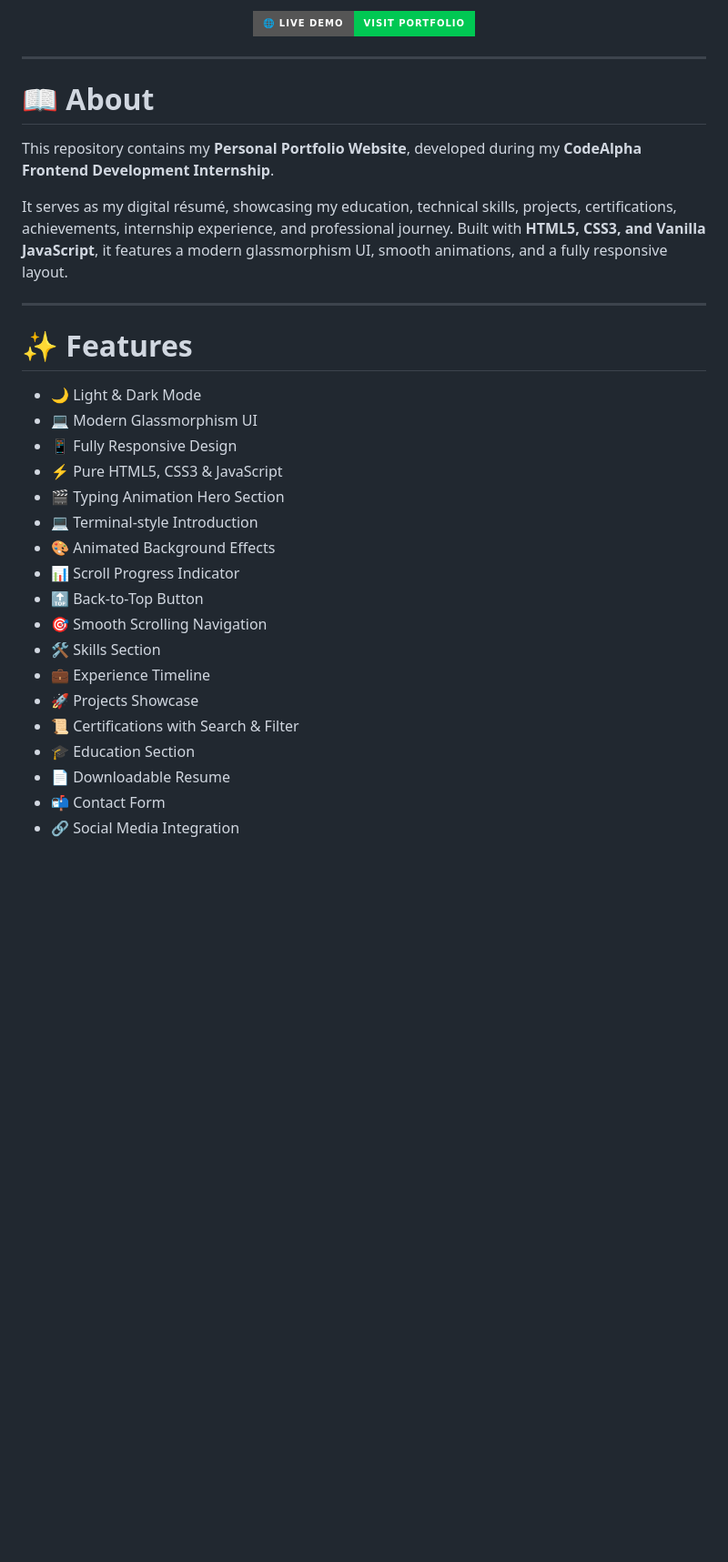
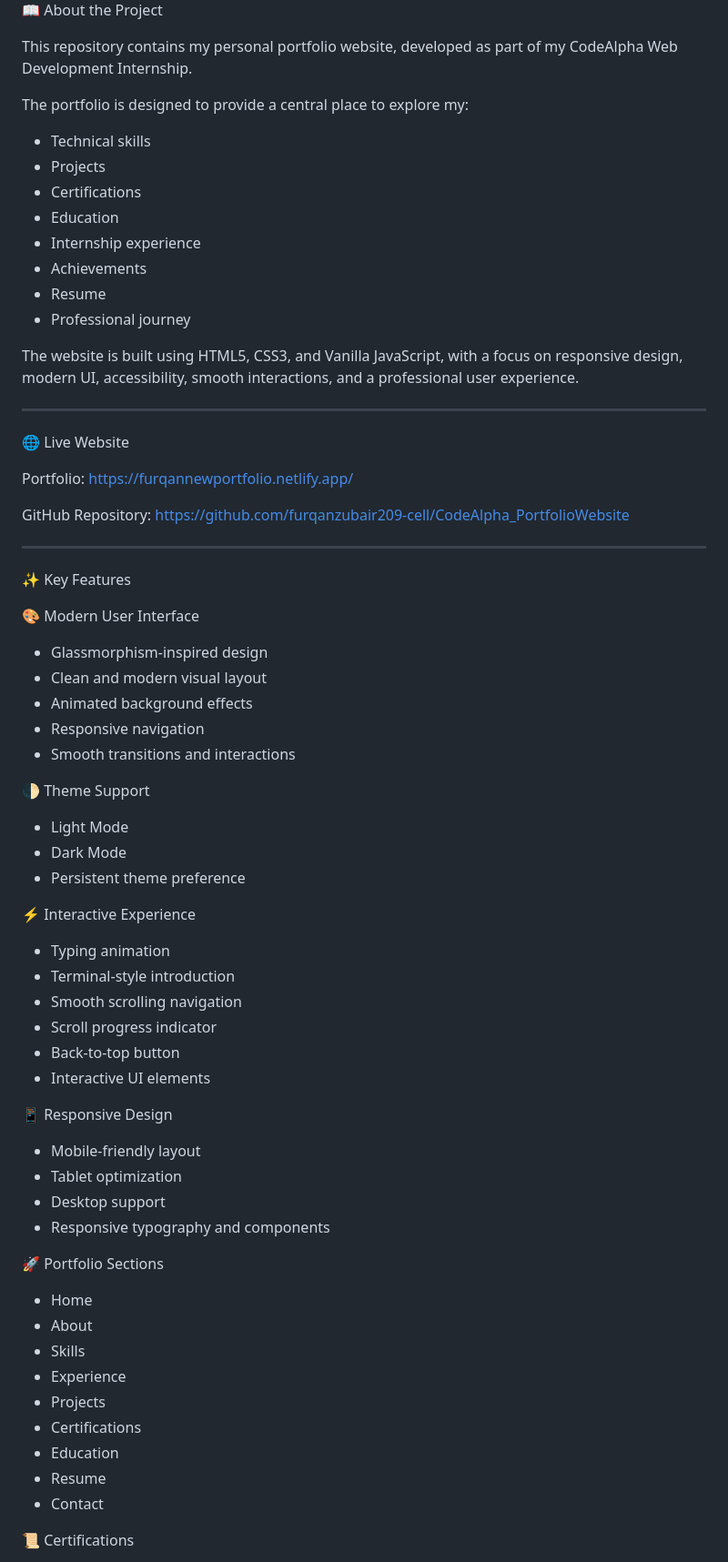
Before and after one commit to furqanzubair209-cell/CodeAlpha_PortfolioWebsite, a Markdown page: Portfolio Website/README.md, the part around one of its changes. Shown at 91% size. Rendered like a GitHub page; badges without logos; blank space fills up the shorter version.

Commit message:
Revise README for improved clarity and detail
Updated README.md to enhance project description, features, and technology stack details.

```diff
--- a/Portfolio Website/README.md
+++ b/Portfolio Website/README.md
@@ -15,39 +20,76 @@
 
-<p>
-<a href=https://furqannewportfolio.netlify.app/>
-<img src="https://img.shields.io/badge/🌐_Live_Demo-Visit_Portfolio-00C853?style=for-the-badge">
-</a>
-</p>
+📖 About the Project
 
-</div>
+This repository contains my personal portfolio website, developed as part of my CodeAlpha Web Development Internship.
+
+The portfolio is designed to provide a central place to explore my:
+
+- Technical skills
+- Projects
+- Certifications
+- Education
+- Internship experience
+- Achievements
+- Resume
+- Professional journey
+
+The website is built using HTML5, CSS3, and Vanilla JavaScript, with a focus on responsive design, modern UI, accessibility, smooth interactions, and a professional user experience.
 
 ---
 
-# 📖 About
+🌐 Live Website
 
-This repository contains my **Personal Portfolio Website**, developed during my **CodeAlpha Frontend Development Internship**.
+Portfolio:
+https://furqannewportfolio.netlify.app/
 
-It serves as my digital résumé, showcasing my education, technical skills, projects, certifications, achievements, internship experience, and professional journey. Built with **HTML5, CSS3, and Vanilla JavaScript**, it features a modern glassmorphism UI, smooth animations, and a fully responsive layout.
+GitHub Repository:
+https://github.com/furqanzubair209-cell/CodeAlpha_PortfolioWebsite
 
 ---
 
-# ✨ Features
+✨ Key Features
 
-* 🌙 Light & Dark Mode
-* 💻 Modern Glassmorphism UI
-* 📱 Fully Responsive Design
-* ⚡ Pure HTML5, CSS3 & JavaScript
-* 🎬 Typing Animation Hero Section
-* 💻 Terminal-style Introduction
-* 🎨 Animated Background Effects
-* 📊 Scroll Progress Indicator
-* 🔝 Back-to-Top Button
-* 🎯 Smooth Scrolling Navigation
-* 🛠 Skills Section
-* 💼 Experience Timeline
-* 🚀 Projects Showcase
-* 📜 Certifications with Search & Filter
-* 🎓 Education Section
-* 📄 Downloadable Resume
-* 📬 Contact Form
-* 🔗 Social Media Integration
+🎨 Modern User Interface
+
+- Glassmorphism-inspired design
+- Clean and modern visual layout
+- Animated background effects
+- Responsive navigation
+- Smooth transitions and interactions
+
+🌓 Theme Support
+
+- Light Mode
+- Dark Mode
+- Persistent theme preference
+
+⚡ Interactive Experience
+
+- Typing animation
+- Terminal-style introduction
+- Smooth scrolling navigation
+- Scroll progress indicator
+- Back-to-top button
+- Interactive UI elements
+
+📱 Responsive Design
+
+- Mobile-friendly layout
+- Tablet optimization
+- Desktop support
+- Responsive typography and components
+
+🚀 Portfolio Sections
+
+- Home
+- About
+- Skills
+- Experience
+- Projects
+- Certifications
+- Education
+- Resume
+- Contact
+
+📜 Certifications
+
```
Also changed, not shown: other parts of Portfolio Website/README.md (+140 -71 lines).
